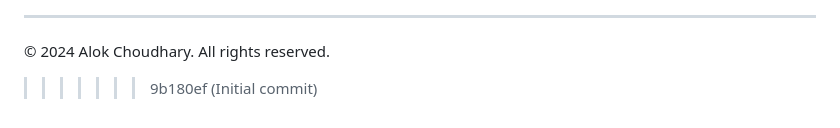
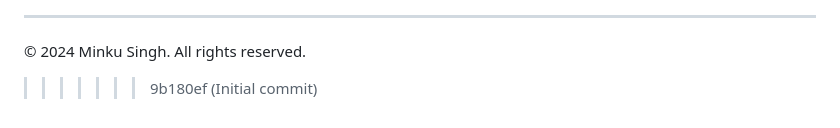
Before and after one commit to minku121/ai-health-guard, a Markdown page: README.md, the part around one of its changes. Drawn GitHub-style.

```diff
--- a/README.md
+++ b/README.md
@@ -84,5 +82,5 @@ AI Health Guard represents a significant step towards making quality healthcare
 
 ---
 
-© 2024 Alok Choudhary. All rights reserved.
+© 2024 Minku Singh. All rights reserved.
 >>>>>>> 9b180ef (Initial commit)
```
Also changed, not shown: other parts of README.md (+2 -4 lines).
